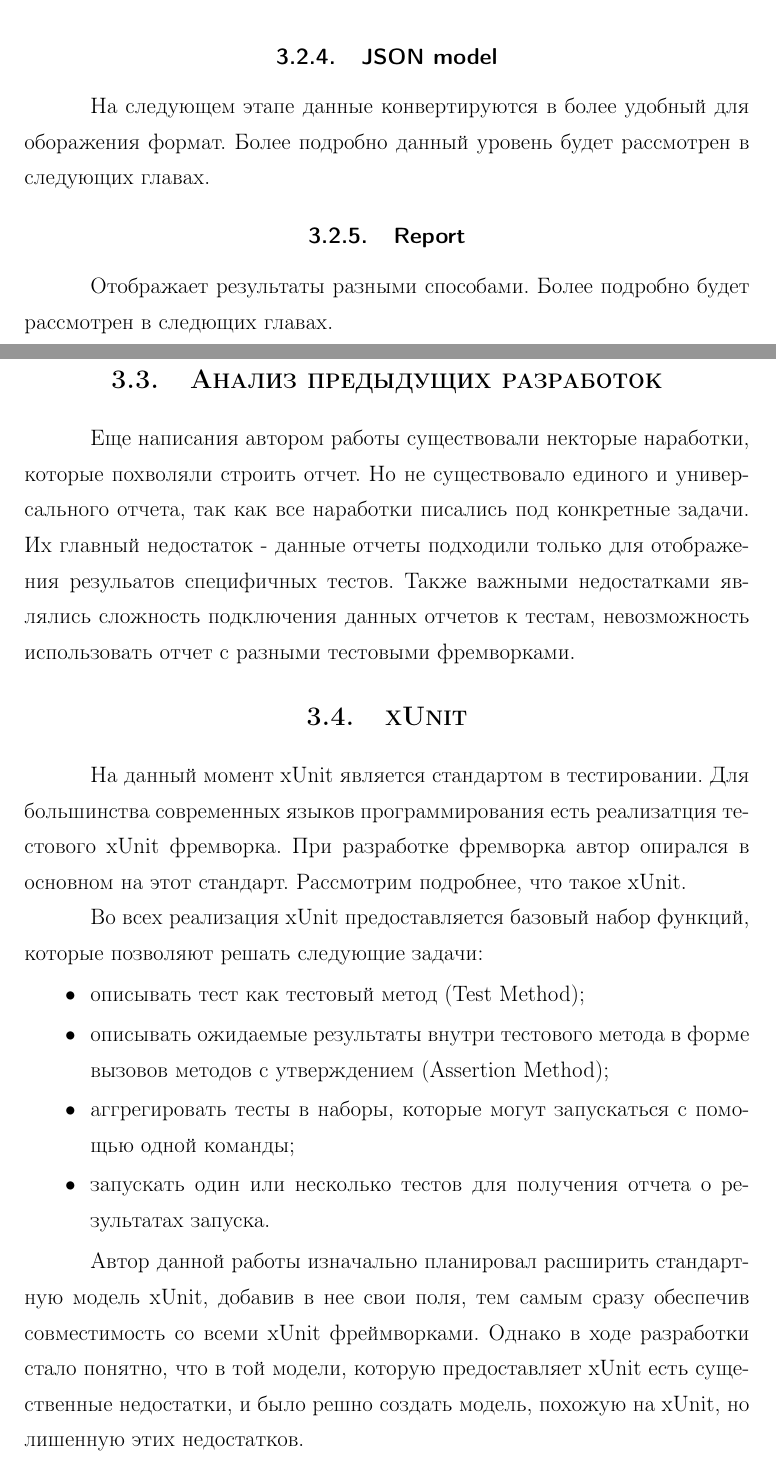
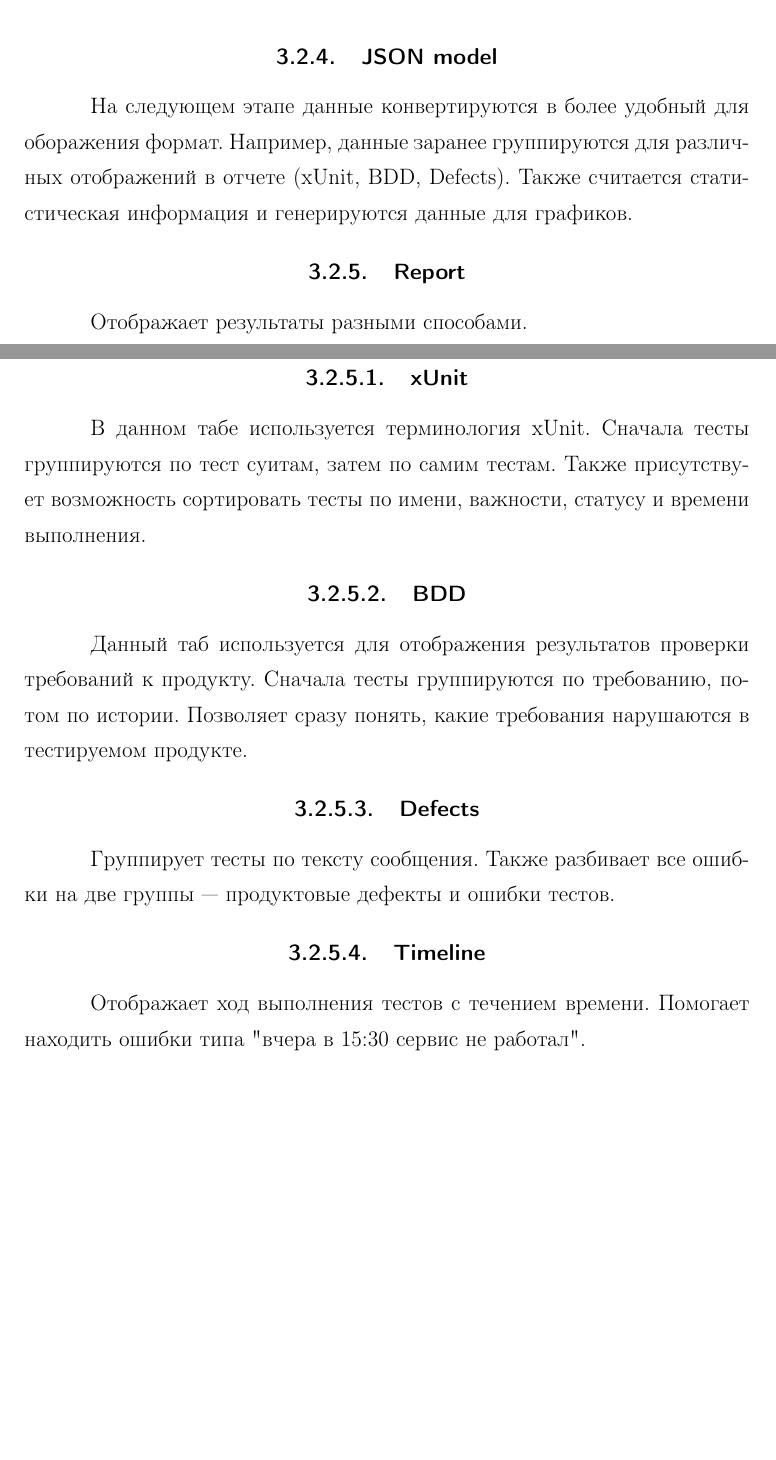
Before and after one commit to baev/study-ugw, a LaTeX thesis (thesis.tex, which reads parts/chapter3.tex): two parts of pages 19 and 20 of 25 before the commit and two parts of pages 19 and 20 of 24 after it, joined at a grey line, cut so that both start at the same text, the shorter picture padded with empty space. Compiled offline with pdfLaTeX.

Commit message:
update 2

```diff
--- a/parts/chapter3.tex
+++ b/parts/chapter3.tex
@@ -95,34 +95,27 @@ API для языка программирования представляет
 
 \subsection{JSON model}
 
-На следующем этапе данные конвертируются в более удобный для оборажения формат. Более подробно данный уровень будет рассмотрен в следующих главах.
+На следующем этапе данные конвертируются в более удобный для оборажения формат. Например, данные заранее группируются для различных отображений в отчете (xUnit, BDD, Defects). Также считается статистическая информация и генерируются данные для графиков.
 
 \subsection{Report}
 
-Отображает результаты разными способами. Более подробно будет рассмотрен в следющих главах.
+Отображает результаты разными способами.
 
-\section{Анализ предыдущих разработок}
+\subsubsection{xUnit}
 
-Еще написания автором работы существовали некторые наработки, которые похволяли строить отчет. Но не существовало единого и универсального отчета, так как все наработки писались под конкретные задачи. Их главный недостаток - данные отчеты подходили только для отображения резульатов специфичных тестов. Также важными недостатками являлись сложность подключения данных отчетов к тестам, невозможность использовать отчет с разными тестовыми фремворками.
+В данном табе используется терминология xUnit. Сначала тесты группируются по тест суитам, затем по самим тестам. Также присутствует возможность сортировать тесты по имени, важности, статусу и времени выполнения.
 
-\section{xUnit}
+\subsubsection{BDD}
 
-На данный момент xUnit является стандартом в тестировании. Для большинства современных языков программирования есть реализатция тестового xUnit фремворка. При разработке фремворка автор опирался в основном на этот стандарт. Рассмотрим подробнее, что такое xUnit.
+Данный таб используется для отображения результатов проверки требований к продукту. Сначала тесты группируются по требованию, потом по истории. Позволяет сразу понять, какие требования нарушаются в тестируемом продукте.
 
-Во всех реализация xUnit предоставляется базовый набор функций, которые позволяют решать следующие задачи:
+\subsubsection{Defects}
 
-\begin{itemize}
-\item описывать тест как тестовый метод (Test Method);
-\item описывать ожидаемые результаты внутри тестового метода в форме вызовов методов с утверждением (Assertion Method);
-\item аггрегировать тесты в наборы, которые могут запускаться с помощью одной команды;
-\item запускать один или несколько тестов для получения отчета о результатах запуска.
-\end{itemize}
+Группирует тесты по тексту сообщения. Также разбивает все ошибки на две группы --- продуктовые дефекты и ошибки тестов.
 
-Автор данной работы изначально планировал расширить стандартную модель xUnit, добавив в нее свои поля, тем самым сразу обеспечив совместимость со всеми xUnit фреймворками. Однако в ходе разработки стало понятно, что в той модели, которую предоставляет xUnit есть существенные недостатки, и было решно создать модель, похожую на xUnit, но лишенную этих недостатков.
+\subsubsection{Timeline}
 
-\section{Сценарий теста}
-
-Не всегда те люди, которые анализируют результаты тестирования пишут тесты. Особенно часто это бывает в больших компиниях, когда количество тестов велико. И в таких случаях, для того, чтобы понять, что конкретно делал тест, надо знать его сценарий. Для этого тест разбивается на шаги, информация о которых добавляется в отчет. Также такой подход помогает локализовать проблему - ведь высокоуровневые тесты часто делают большое количество проверок.
+Отображает ход выполнения тестов с течением времени. Помогает находить ошибки типа "вчера в 15:30 сервис не работал".
 
 \newpage
 \section{Примеры работы фреймворка Allure для JUnit тестов}
```
Also changed, not shown: parts/intro.tex (+0 -2 lines), parts/outro.tex (line endings or trailing spaces), thesis.pdf, 4 other files.
